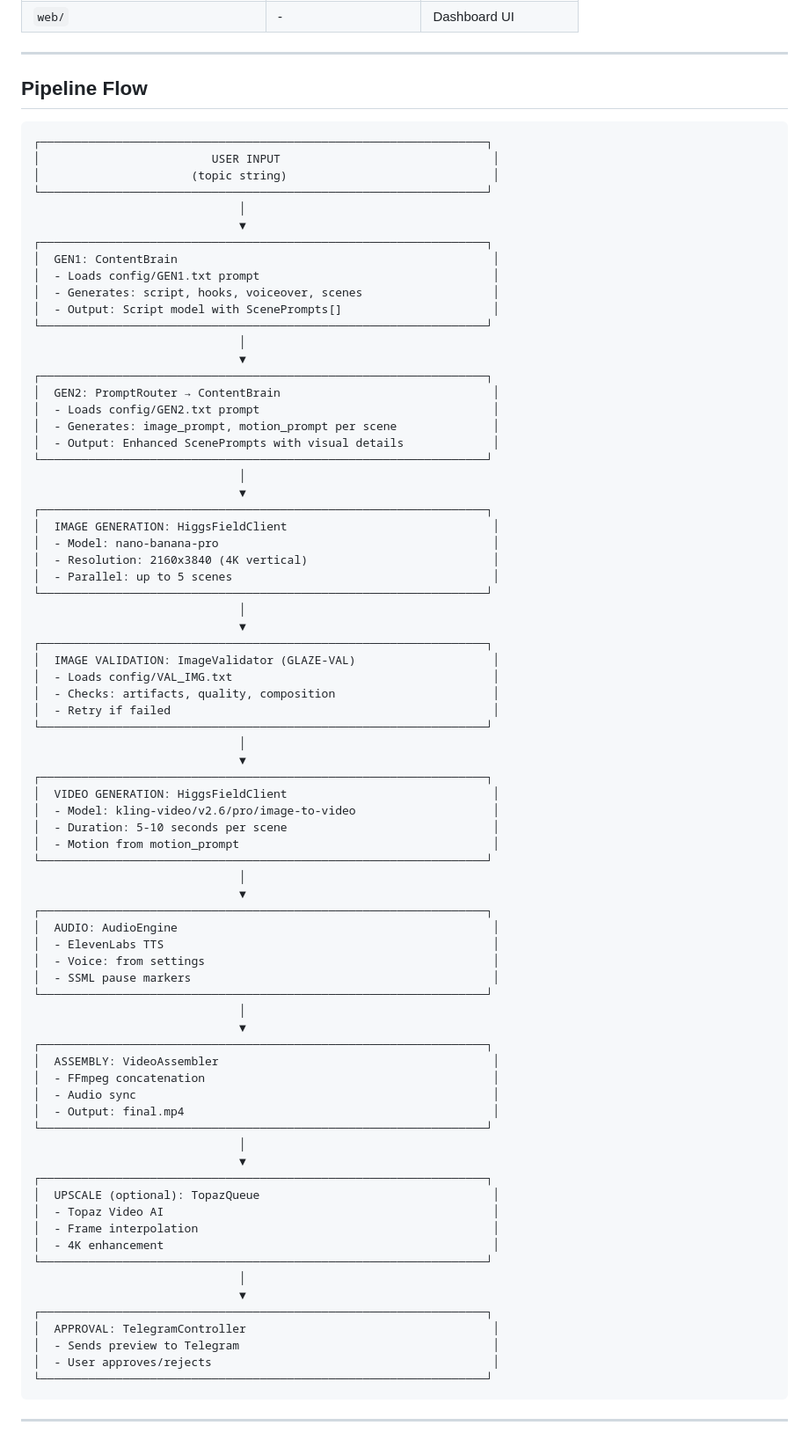
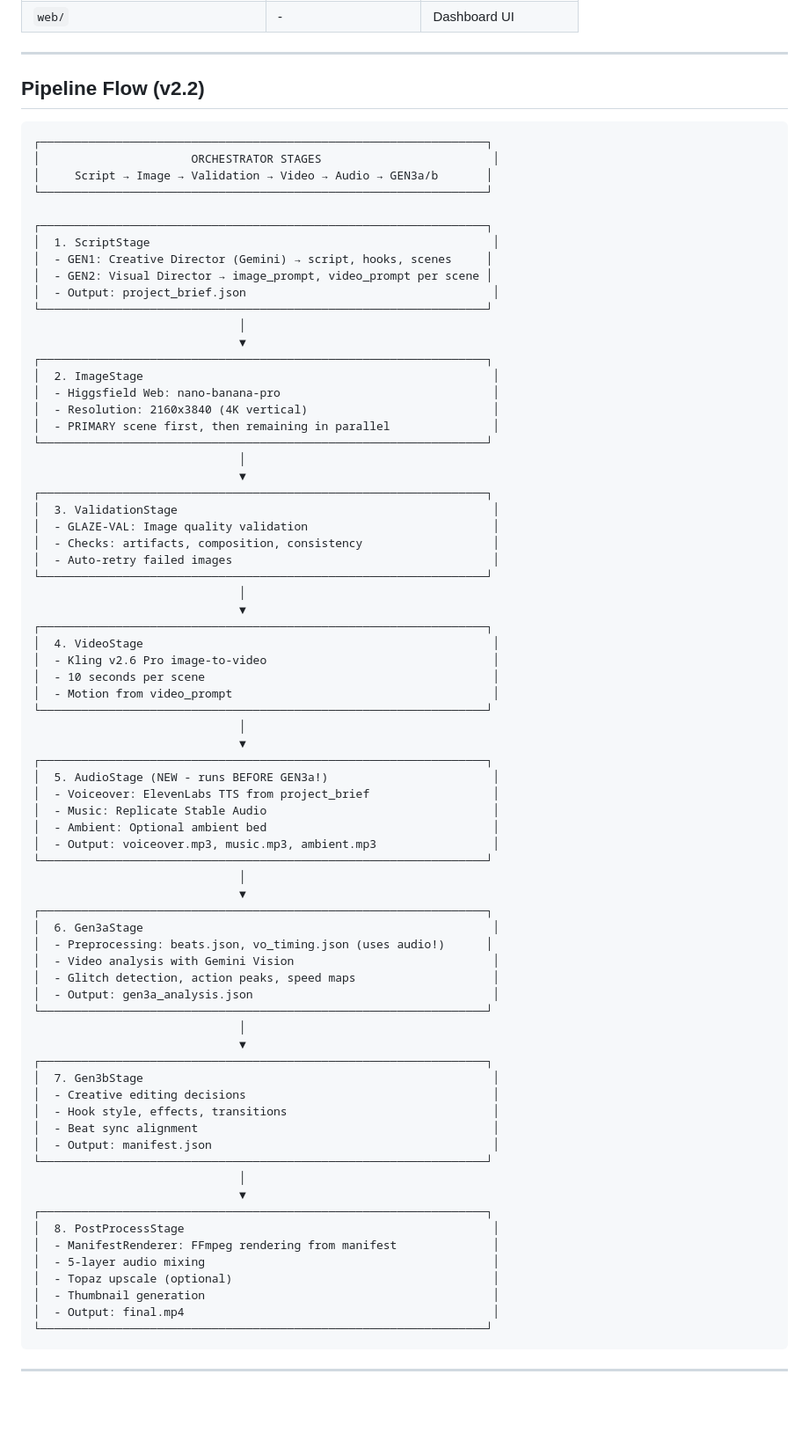
Before and after one commit to SKPdeveloper/YTAuto, a Markdown page: config/PROJECT_STRUCTURE.md, the part around one of its changes. Shown at 88% size. Drawn GitHub-style; blank space fills up the shorter version.

Commit message:
docs: Update documentation for Pipeline v2.2 with AudioStage
- PIPELINE_v2.0.md: Add v2.1 → v2.2 changes section
- PROJECT_STRUCTURE.md: Update pipeline flow diagram with 8 stages
- Add pipeline/ directory with all stage files
- Document AudioStage (voiceover, music, ambient generation)

Co-Authored-By: Claude Opus 4.5 <noreply@anthropic.com>

````diff
--- a/config/PROJECT_STRUCTURE.md
+++ b/config/PROJECT_STRUCTURE.md
@@ -132,83 +143,80 @@ YTAuto/
 
 ---
 
-## Pipeline Flow
+## Pipeline Flow (v2.2)
 
 ```
 ┌─────────────────────────────────────────────────────────────────┐
-│                         USER INPUT                               │
-│                      (topic string)                              │
+│                      ORCHESTRATOR STAGES                         │
+│     Script → Image → Validation → Video → Audio → GEN3a/b       │
+└─────────────────────────────────────────────────────────────────┘
+
+┌─────────────────────────────────────────────────────────────────┐
+│  1. ScriptStage                                                  │
+│  - GEN1: Creative Director (Gemini) → script, hooks, scenes     │
+│  - GEN2: Visual Director → image_prompt, video_prompt per scene │
+│  - Output: project_brief.json                                    │
 └─────────────────────────────────────────────────────────────────┘
                               │
                               ▼
 ┌─────────────────────────────────────────────────────────────────┐
-│  GEN1: ContentBrain                                              │
-│  - Loads config/GEN1.txt prompt                                  │
-│  - Generates: script, hooks, voiceover, scenes                   │
-│  - Output: Script model with ScenePrompts[]                      │
+│  2. ImageStage                                                   │
+│  - Higgsfield Web: nano-banana-pro                               │
+│  - Resolution: 2160x3840 (4K vertical)                           │
+│  - PRIMARY scene first, then remaining in parallel               │
 └─────────────────────────────────────────────────────────────────┘
                               │
                               ▼
 ┌─────────────────────────────────────────────────────────────────┐
-│  GEN2: PromptRouter → ContentBrain                               │
-│  - Loads config/GEN2.txt prompt                                  │
-│  - Generates: image_prompt, motion_prompt per scene              │
-│  - Output: Enhanced ScenePrompts with visual details             │
+│  3. ValidationStage                                              │
+│  - GLAZE-VAL: Image quality validation                           │
+│  - Checks: artifacts, composition, consistency                   │
+│  - Auto-retry failed images                                      │
 └─────────────────────────────────────────────────────────────────┘
                               │
                               ▼
 ┌─────────────────────────────────────────────────────────────────┐
-│  IMAGE GENERATION: HiggsFieldClient                              │
-│  - Model: nano-banana-pro                                        │
-│  - Resolution: 2160x3840 (4K vertical)                           │
-│  - Parallel: up to 5 scenes                                      │
+│  4. VideoStage                                                   │
+│  - Kling v2.6 Pro image-to-video                                 │
+│  - 10 seconds per scene                                          │
+│  - Motion from video_prompt                                      │
 └─────────────────────────────────────────────────────────────────┘
                               │
                               ▼
 ┌─────────────────────────────────────────────────────────────────┐
-│  IMAGE VALIDATION: ImageValidator (GLAZE-VAL)                    │
-│  - Loads config/VAL_IMG.txt                                      │
-│  - Checks: artifacts, quality, composition                       │
-│  - Retry if failed                                               │
+│  5. AudioStage (NEW - runs BEFORE GEN3a!)                        │
+│  - Voiceover: ElevenLabs TTS from project_brief                  │
+│  - Music: Replicate Stable Audio                                 │
+│  - Ambient: Optional ambient bed                                 │
+│  - Output: voiceover.mp3, music.mp3, ambient.mp3                 │
 └─────────────────────────────────────────────────────────────────┘
                               │
                               ▼
 ┌─────────────────────────────────────────────────────────────────┐
-│  VIDEO GENERATION: HiggsFieldClient                              │
-│  - Model: kling-video/v2.6/pro/image-to-video                    │
-│  - Duration: 5-10 seconds per scene                              │
-│  - Motion from motion_prompt                                     │
+│  6. Gen3aStage                                                   │
+│  - Preprocessing: beats.json, vo_timing.json (uses audio!)      │
+│  - Video analysis with Gemini Vision                             │
+│  - Glitch detection, action peaks, speed maps                    │
+│  - Output: gen3a_analysis.json                                   │
 └─────────────────────────────────────────────────────────────────┘
                               │
                               ▼
 ┌─────────────────────────────────────────────────────────────────┐
-│  AUDIO: AudioEngine                                              │
-│  - ElevenLabs TTS                                                │
-│  - Voice: from settings                                          │
-│  - SSML pause markers                                            │
+│  7. Gen3bStage                                                   │
+│  - Creative editing decisions                                    │
+│  - Hook style, effects, transitions                              │
+│  - Beat sync alignment                                           │
+│  - Output: manifest.json                                         │
 └─────────────────────────────────────────────────────────────────┘
                               │
                               ▼
 ┌─────────────────────────────────────────────────────────────────┐
-│  ASSEMBLY: VideoAssembler                                        │
-│  - FFmpeg concatenation                                          │
-│  - Audio sync                                                    │
+│  8. PostProcessStage                                             │
+│  - ManifestRenderer: FFmpeg rendering from manifest              │
+│  - 5-layer audio mixing                                          │
+│  - Topaz upscale (optional)                                      │
+│  - Thumbnail generation                                          │
 │  - Output: final.mp4                                             │
-└─────────────────────────────────────────────────────────────────┘
-                              │
-                              ▼
-┌─────────────────────────────────────────────────────────────────┐
-│  UPSCALE (optional): TopazQueue                                  │
-│  - Topaz Video AI                                                │
-│  - Frame interpolation                                           │
-│  - 4K enhancement                                                │
-└─────────────────────────────────────────────────────────────────┘
-                              │
-                              ▼
-┌─────────────────────────────────────────────────────────────────┐
-│  APPROVAL: TelegramController                                    │
-│  - Sends preview to Telegram                                     │
-│  - User approves/rejects                                         │
 └─────────────────────────────────────────────────────────────────┘
 ```
 
````
Also changed, not shown: other parts of config/PROJECT_STRUCTURE.md (+14 -3 lines), config/PIPELINE_v2.0.md (+13 -2 lines).
